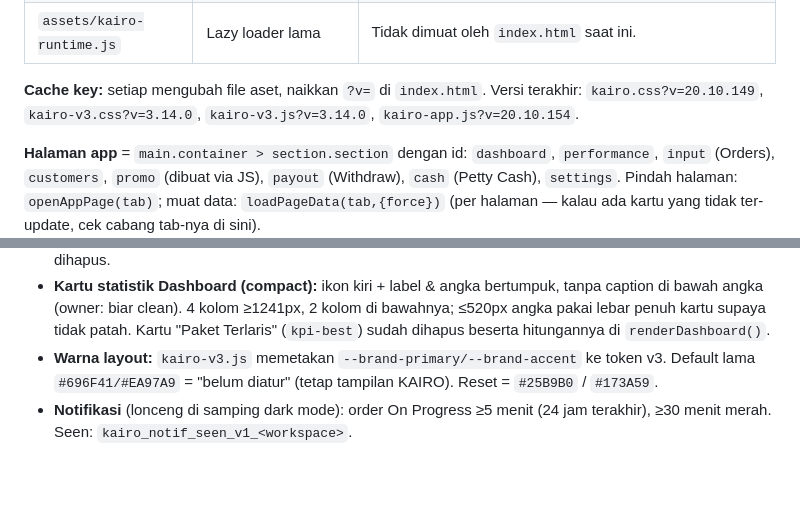
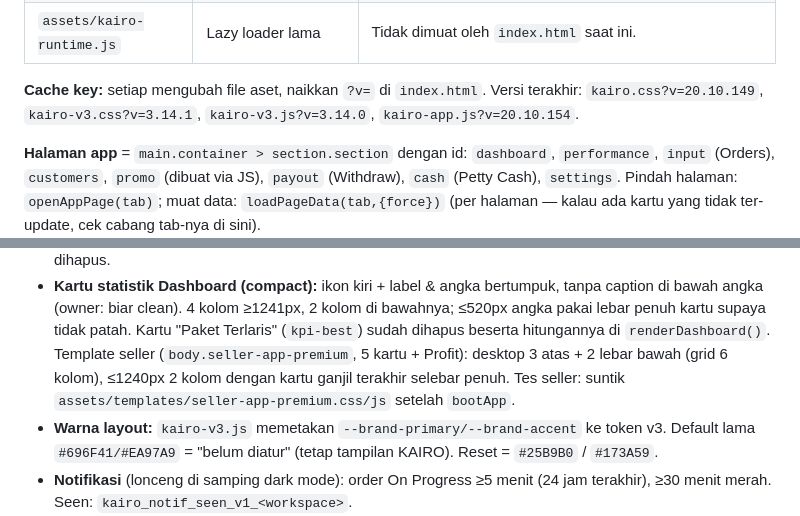
Before and after one commit to trinemagic/kairo-ui-v2-review, a Markdown page: .claude/CLAUDE.md, 2 parts joined by grey strips. Rendered like a GitHub page; blank space fills up the shorter version.

Commit message:
CLAUDE.md: note seller stat card layout and how to test the seller template
Co-Authored-By: Claude Opus 5.5 <noreply@anthropic.com>
Claude-Session: https://claude.ai/code/session_019JGbJrxpUd72z1FB6MW3hr

```diff
--- a/.claude/CLAUDE.md
+++ b/.claude/CLAUDE.md
@@ -73,7 +73,7 @@ URL live: `https://trinemagic.github.io/kairo-ui-v2-review/`
 | `assets/kairo-runtime.js` | Lazy loader lama | Tidak dimuat oleh `index.html` saat ini. |
 
 **Cache key:** setiap mengubah file aset, naikkan `?v=` di `index.html`.
-Versi terakhir: `kairo.css?v=20.10.149`, `kairo-v3.css?v=3.14.0`,
+Versi terakhir: `kairo.css?v=20.10.149`, `kairo-v3.css?v=3.14.1`,
 `kairo-v3.js?v=3.14.0`, `kairo-app.js?v=20.10.154`.
 
 **Halaman app** = `main.container > section.section` dengan id:
@@ -105,6 +105,9 @@ kartu yang tidak ter-update, cek cabang tab-nya di sini).
   caption di bawah angka (owner: biar clean). 4 kolom ≥1241px, 2 kolom di bawahnya;
   ≤520px angka pakai lebar penuh kartu supaya tidak patah. Kartu "Paket Terlaris"
   (`kpi-best`) sudah dihapus beserta hitungannya di `renderDashboard()`.
+  Template seller (`body.seller-app-premium`, 5 kartu + Profit): desktop 3 atas + 2
+  lebar bawah (grid 6 kolom), ≤1240px 2 kolom dengan kartu ganjil terakhir selebar penuh.
+  Tes seller: suntik `assets/templates/seller-app-premium.css/js` setelah `bootApp`.
 - **Warna layout:** `kairo-v3.js` memetakan `--brand-primary/--brand-accent` ke token
   v3. Default lama `#696F41/#EA97A9` = "belum diatur" (tetap tampilan KAIRO).
   Reset = `#25B9B0` / `#173A59`.
```
